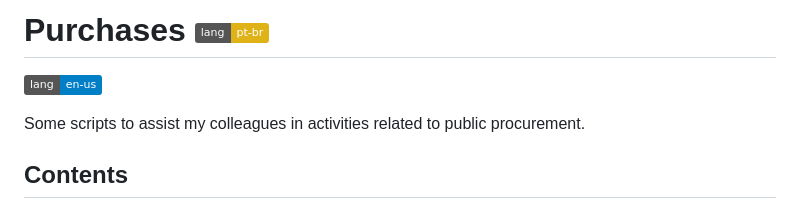
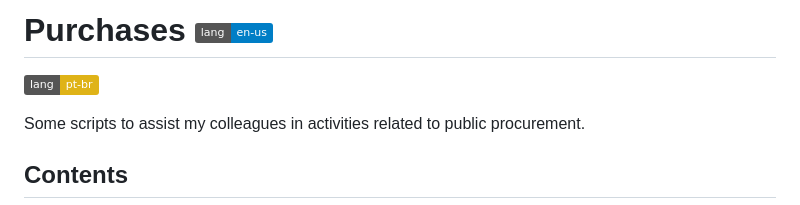
Before and after one commit to fabiofrozza/compras, a Markdown page: README.en-us.md, the part around the change. Drawn GitHub-style; badges without logos.

```diff
--- a/README.en-us.md
+++ b/README.en-us.md
@@ -1,6 +1,6 @@
-# Purchases [![pt-br](https://img.shields.io/badge/lang-pt--br-yellow?style=plastic)](https://github.com/fabiofrozza/compras/tree/main/README.md)
+# Purchases [![en-us](https://img.shields.io/badge/lang-en--us-blue?style=plastic)](https://github.com/fabiofrozza/compras/tree/main/README.en-us.md)
 
-[![en-us](https://img.shields.io/badge/lang-en--us-blue?style=plastic)](https://github.com/fabiofrozza/compras/tree/main/README.en-us.md)
+[![pt-br](https://img.shields.io/badge/lang-pt--br-yellow?style=plastic)](https://github.com/fabiofrozza/compras/tree/main/README.md)
 
 Some scripts to assist my colleagues in activities related to public procurement.
 
```
